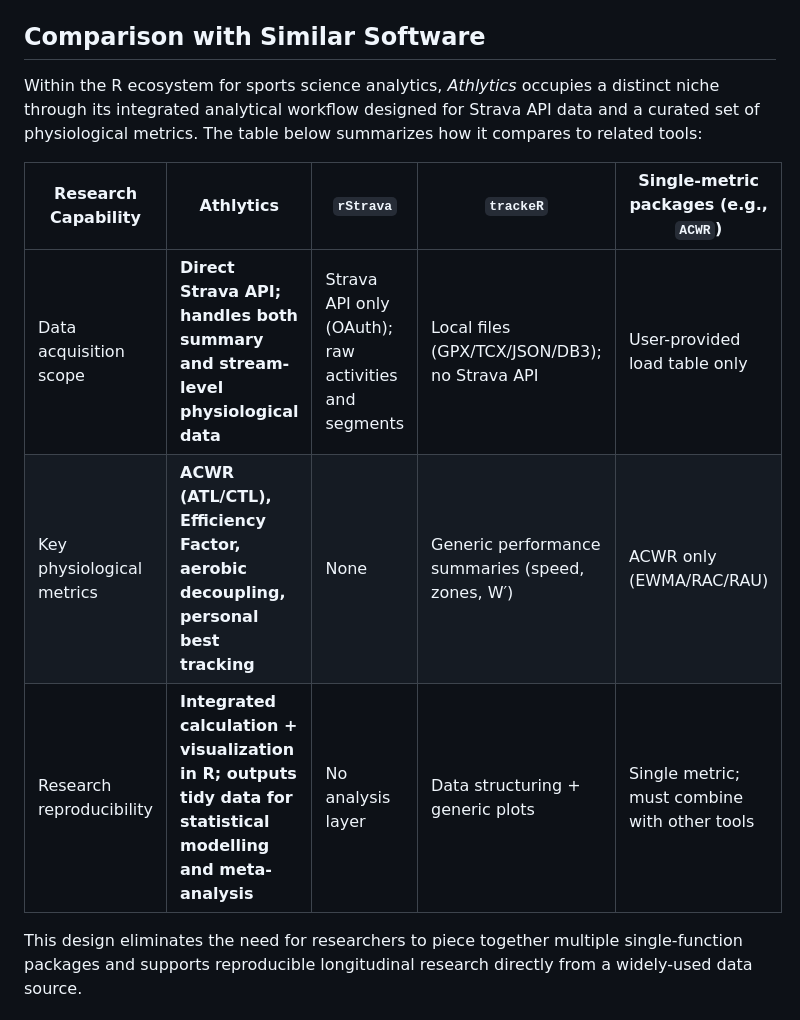
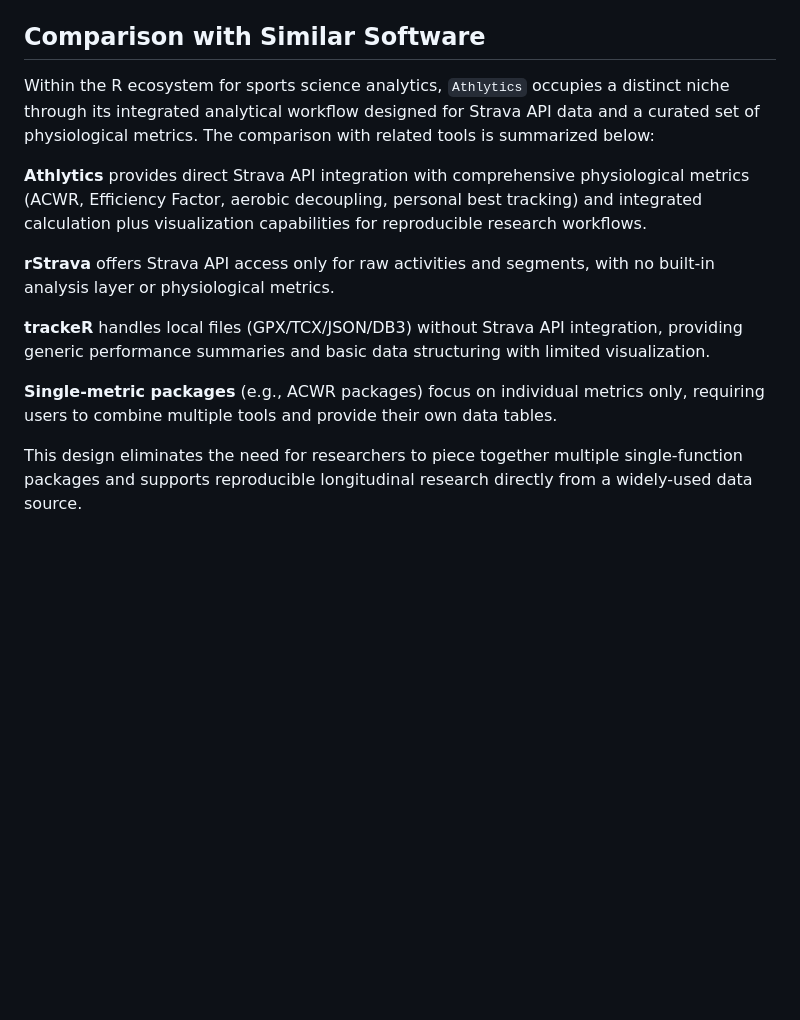
Before and after one commit to HzaCode/Athlytics, a Markdown page: paper/paper.md, the part around the change. Rendered like a GitHub page; blank space fills up the shorter version.

```diff
--- a/paper/paper.md
+++ b/paper/paper.md
@@ -62,13 +62,15 @@ The proliferation of wearable sensors and consumer platforms like Strava has gen
 
 ## Comparison with Similar Software
 
-Within the R ecosystem for sports science analytics, *Athlytics* occupies a distinct niche through its integrated analytical workflow designed for Strava API data and a curated set of physiological metrics. The table below summarizes how it compares to related tools:
+Within the R ecosystem for sports science analytics, `Athlytics` occupies a distinct niche through its integrated analytical workflow designed for Strava API data and a curated set of physiological metrics. The comparison with related tools is summarized below:
 
-| Research Capability      | **Athlytics**                                                                                          | `rStrava`                           | `trackeR`                                   | Single-metric packages (e.g., `ACWR`) |
-| ------------------------ | ----------------------------------------------------------------------------------------------------- | ----------------------------------- | ------------------------------------------- | ------------------------------------- |
-| Data acquisition scope   | **Direct Strava API; handles both summary and stream-level physiological data**         | Strava API only (OAuth); raw activities and segments | Local files (GPX/TCX/JSON/DB3); no Strava API | User-provided load table only         |
-| Key physiological metrics| **ACWR (ATL/CTL), Efficiency Factor, aerobic decoupling, personal best tracking**                     | None                                | Generic performance summaries (speed, zones, W′) | ACWR only (EWMA/RAC/RAU)              |
-| Research reproducibility | **Integrated calculation + visualization in R; outputs tidy data for statistical modelling and meta-analysis** | No analysis layer                   | Data structuring + generic plots            | Single metric; must combine with other tools |
+**Athlytics** provides direct Strava API integration with comprehensive physiological metrics (ACWR, Efficiency Factor, aerobic decoupling, personal best tracking) and integrated calculation plus visualization capabilities for reproducible research workflows.
+
+**rStrava** offers Strava API access only for raw activities and segments, with no built-in analysis layer or physiological metrics.
+
+**trackeR** handles local files (GPX/TCX/JSON/DB3) without Strava API integration, providing generic performance summaries and basic data structuring with limited visualization.
+
+**Single-metric packages** (e.g., ACWR packages) focus on individual metrics only, requiring users to combine multiple tools and provide their own data tables.
 
 This design eliminates the need for researchers to piece together multiple single-function packages and supports reproducible longitudinal research directly from a widely-used data source.
 
```
